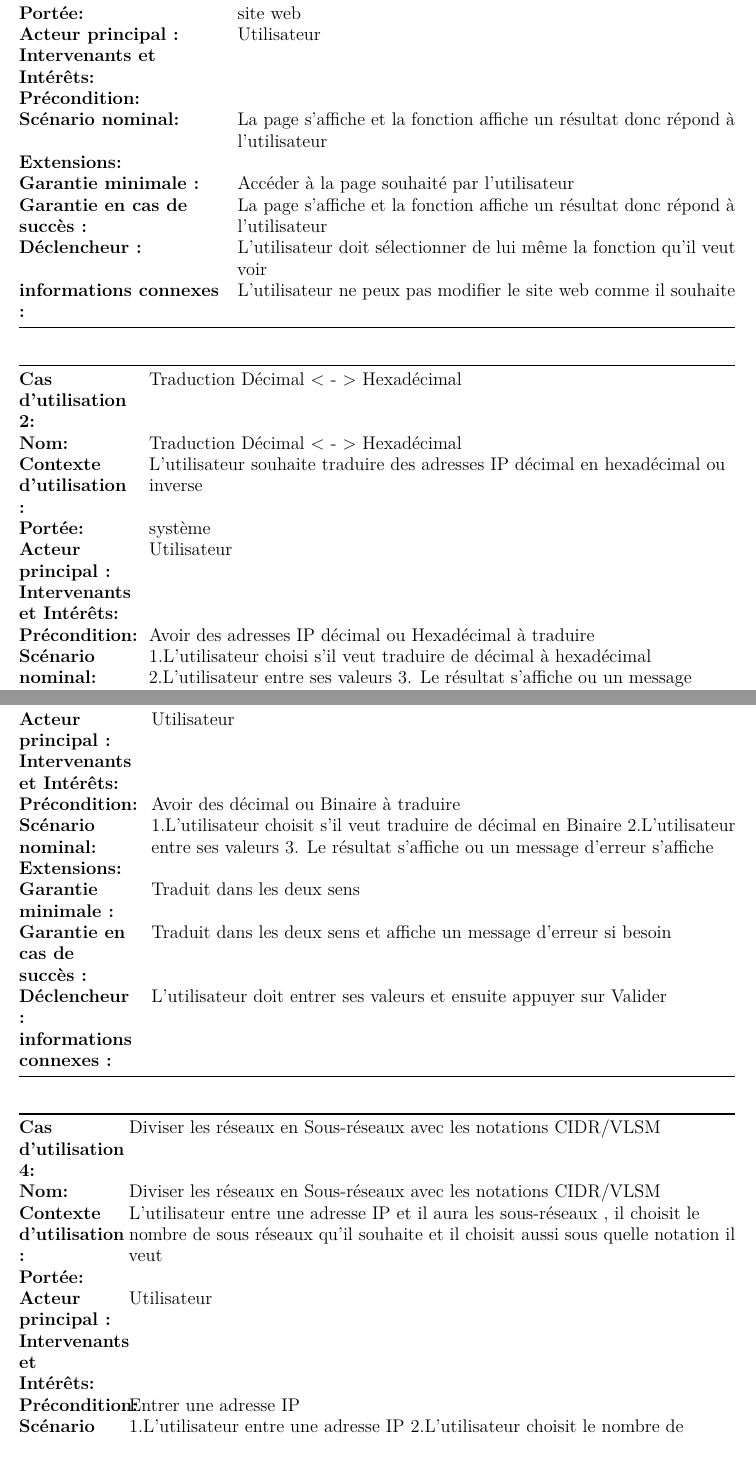
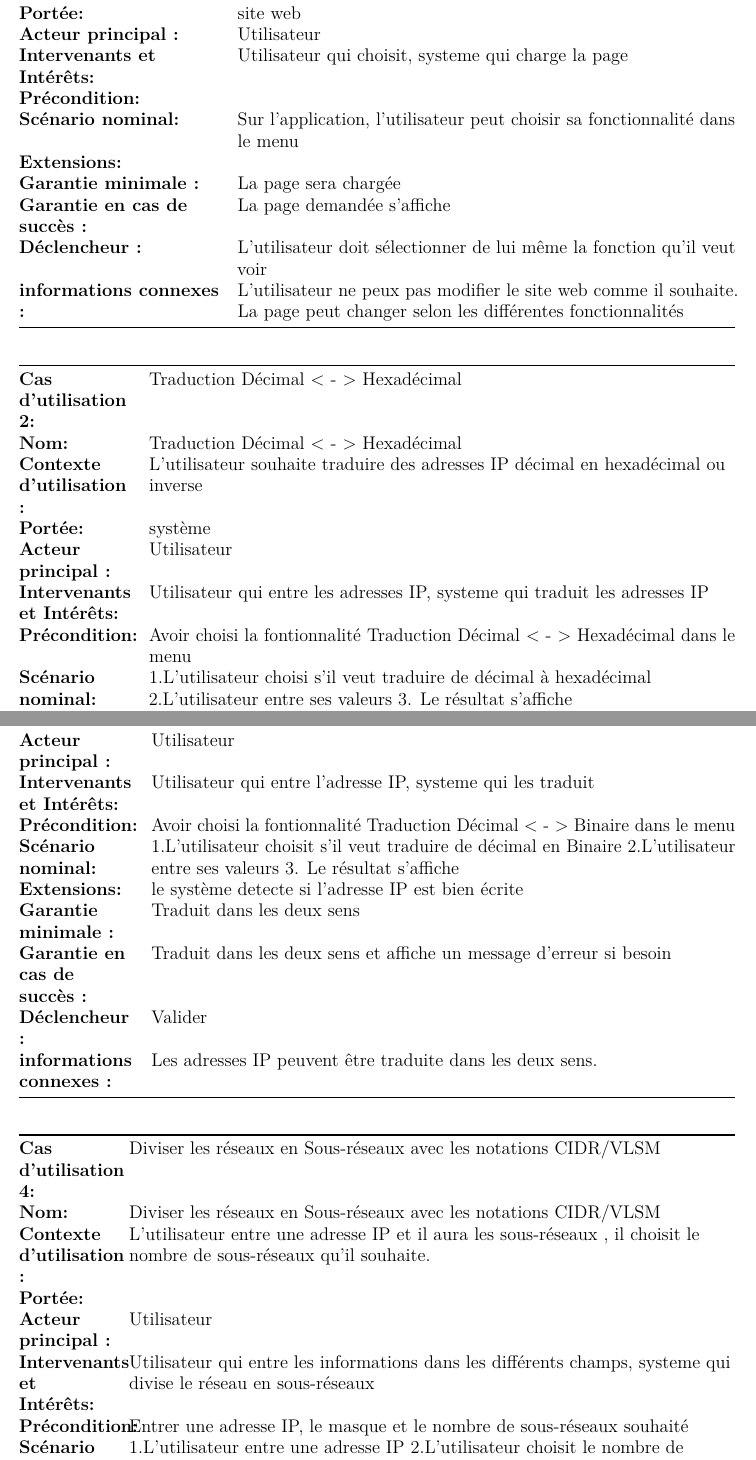
Before and after one commit to pleijan/Plateforme-de-revision-Reseaux, an R Markdown document (sujet_rapport/rapport.rmd): two parts of pages 19 and 21 of 34, joined at a grey line, cut so that both start at the same text. Rendered offline with R 4.5, knitr and Pandoc, then LaTeX, with nearby package versions.

Commit message:
Update sujet_rapport/rapport.rmd

```diff
--- a/sujet_rapport/rapport.rmd
+++ b/sujet_rapport/rapport.rmd
@@ -493,14 +493,14 @@ Cas d'utilisation 40 : Erreur apparaît si le nom de la machine extérieure est
 | **Contexte d'utilisation :**    | L’utilisateur aura le choix de consulter les différentes fonctionnalités           |
 | **Portée:**                     | site web                                                                         |
 | **Acteur principal :**          | Utilisateur                                                                      |
-| **Intervenants et Intérêts:**   |                                                                                  |
+| **Intervenants et Intérêts:**   |Utilisateur qui choisit, systeme qui charge la page                                                                                  |
 | **Précondition:**               |                                                                                  |
-| **Scénario nominal:**           | La page s’affiche et la fonction affiche un résultat donc répond à l’utilisateur |
+| **Scénario nominal:**           | Sur l'application, l'utilisateur peut choisir sa fonctionnalité dans le menu |
 | **Extensions:**                 |                                                                                  |
-| **Garantie minimale :**         | Accéder à la page souhaité par l’utilisateur                                     |
-| **Garantie en cas de succès :** | La page s’affiche et la fonction affiche un résultat donc répond à l’utilisateur |
+| **Garantie minimale :**         | La page sera chargée                                     |
+| **Garantie en cas de succès :** | La page demandée s’affiche |
 | **Déclencheur :**               | L’utilisateur doit sélectionner de lui même la fonction qu’il veut voir          |
-| **informations connexes :**     | L’utilisateur ne peux pas modifier le site web comme il souhaite                 |
+| **informations connexes :**     | L’utilisateur ne peux pas modifier le site web comme il souhaite. La page peut changer selon les différentes fonctionnalités              |
 
 
 |                                 |                                                                                                                                                                             |
@@ -510,6 +510,6 @@ Cas d'utilisation 40 : Erreur apparaît si le nom de la machine extérieure est
 | **Contexte d'utilisation :**    | L’utilisateur souhaite traduire des adresses IP décimal en hexadécimal ou inverse                                                                                                       |
 | **Portée:**                     |système                                                                                                                                                                             |
 | **Acteur principal :**          | Utilisateur                                                                                                                                                                 |
-| **Intervenants et Intérêts:**   |                                                                                                                                                                             |
-| **Précondition:**               | Avoir des adresses IP décimal ou Hexadécimal à traduire                                                                                                                                 |
-| **Scénario nominal:**           | 1.L’utilisateur choisi s'il veut traduire de décimal à hexadécimal  		     2.L’utilisateur entre ses valeurs 		     3. Le résultat s’affiche ou un message d’erreur s’affiche |
+| **Intervenants et Intérêts:**   |Utilisateur qui entre les adresses IP, systeme qui traduit les adresses IP                                                                                                                                                                             |
+| **Précondition:**               | Avoir choisi la fontionnalité Traduction Décimal < - > Hexadécimal dans le menu                                                                                                                                 |
+| **Scénario nominal:**           | 1.L’utilisateur choisi s'il veut traduire de décimal à hexadécimal  		     2.L’utilisateur entre ses valeurs 		     3. Le résultat s’affiche |
@@ -527,23 +527,23 @@ Cas d'utilisation 40 : Erreur apparaît si le nom de la machine extérieure est
 | **Portée:**                     |                                                                                                                                                                         |
 | **Acteur principal :**          | Utilisateur                                                                                                                                                             |
-| **Intervenants et Intérêts:**   |                                                                                                                                                                         |
-| **Précondition:**               | Avoir des décimal ou Binaire à traduire                                                                                                                                 |
-| **Scénario nominal:**           | 1.L’utilisateur choisit s'il veut traduire de décimal en Binaire 		     2.L’utilisateur entre ses valeurs 		     3. Le résultat s’affiche ou un message d’erreur s’affiche |
-| **Extensions:**                 |                                                                                                                                                                         |
+| **Intervenants et Intérêts:**   |Utilisateur qui entre l'adresse IP, systeme qui les traduit                                                                                                                                                                         |
+| **Précondition:**               | Avoir choisi la fontionnalité Traduction Décimal < - > Binaire dans le menu                                                                                                                                 |
+| **Scénario nominal:**           | 1.L’utilisateur choisit s'il veut traduire de décimal en Binaire 		     2.L’utilisateur entre ses valeurs 		     3. Le résultat s’affiche |
+| **Extensions:**                 | le système detecte si l'adresse IP est bien écrite                                                                                                                                                                        |
 | **Garantie minimale :**         | Traduit dans les deux sens                                                                                                                                                   |
 | **Garantie en cas de succès :** | Traduit dans les deux sens et affiche un message d’erreur si besoin                                                                                                          |
-| **Déclencheur :**               | L’utilisateur doit entrer ses valeurs et ensuite appuyer  sur Valider                                                                                                   |
-| **informations connexes :**     |                                                                                                                                                                         |
+| **Déclencheur :**               |Valider                                                                                                   |
+| **informations connexes :**     | Les adresses IP peuvent être traduite dans les deux sens.                                                                                                                                                                        |
 
 |                                 |                                                                                                                                                                                                                          |
 |---------------------------------|--------------------------------------------------------------------------------------------------------------------------------------------------------------------------------------------------------------------------|
 | **Cas d'utilisation 4:**        | Diviser les réseaux en Sous-réseaux avec les notations CIDR/VLSM                                                                                                                                                         |
 | **Nom:**                        | Diviser les réseaux en Sous-réseaux avec les notations CIDR/VLSM                                                                                                                                                         |
-| **Contexte d'utilisation :**    | L’utilisateur entre une adresse IP et il aura les sous-réseaux , il choisit le nombre de sous  réseaux qu’il souhaite et il choisit aussi sous quelle notation il veut                                       |
+| **Contexte d'utilisation :**    | L’utilisateur entre une adresse IP et il aura les sous-réseaux , il choisit le nombre de sous-réseaux qu’il souhaite.                                       |
 | **Portée:**                     |                                                                                                                                                                                                                          |
 | **Acteur principal :**          | Utilisateur                                                                                                                                                                                                              |
-| **Intervenants et Intérêts:**   |                                                                                                                                                                                                                          |
-| **Précondition:**               | Entrer une adresse IP                                                                                                                                                                                                    |
+| **Intervenants et Intérêts:**   |Utilisateur qui entre les informations dans les différents champs, systeme qui divise le réseau en sous-réseaux                                                                                                                                                                                                                          |
+| **Précondition:**               | Entrer une adresse IP, le masque et le nombre de sous-réseaux souhaité                                                                                                                                                                                                    |
 | **Scénario nominal:**           | 1.L’utilisateur entre une adresse IP 		     2.L’utilisateur choisit le nombre de sous-réseaux  		     3. L’utilisateur choisit la notation entre CIDR et VLSM 		     4. Le résultat s’affiche ou un message d’erreur s’affiche |
 | **Extensions:**                 |                                                                                                                                                                                                                          |
 | **Garantie minimale :**         | affiche un message d’erreur                                                                                                                                                                                              |
```
Also changed, not shown: sujet_rapport/rapport.rmd (19 more changed lines).
